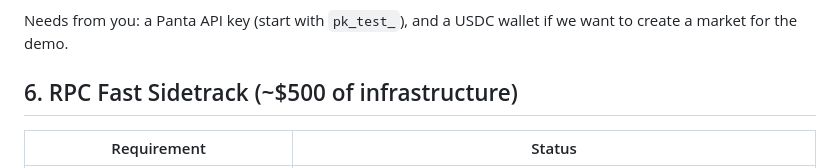
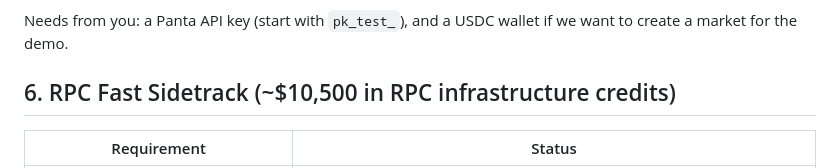
Before and after one commit to thesithunyein/equxi, a Markdown page: TRACK-READINESS.md, the part around the change. Rendered like a GitHub page.

Commit message:
docs: correct the RPC Fast sidetrack value to its actual ~$10.5k in credits

```diff
--- a/TRACK-READINESS.md
+++ b/TRACK-READINESS.md
@@ -150,7 +150,7 @@ trust data becomes *priced*.
 Needs from you: a Panta API key (start with `pk_test_`), and a USDC wallet if we want to
 create a market for the demo.
 
-## 6. RPC Fast Sidetrack (~$500 of infrastructure)
+## 6. RPC Fast Sidetrack (~$10,500 in RPC infrastructure credits)
 
 | Requirement | Status |
 |---|---|
```
